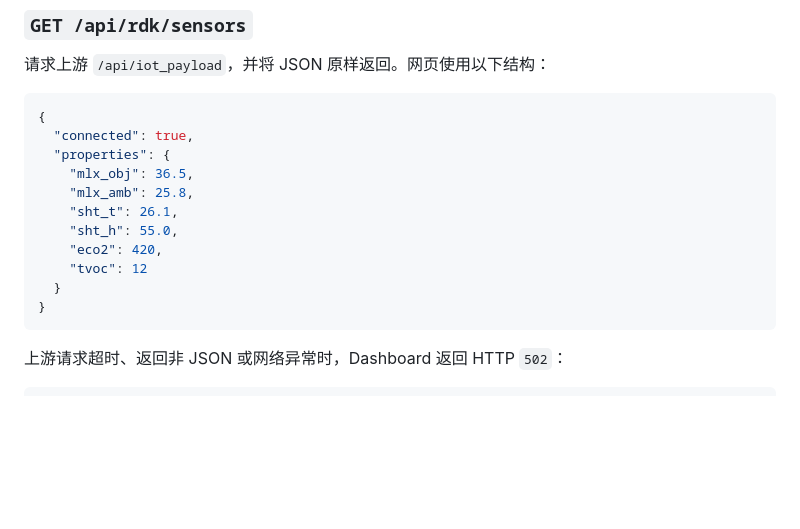
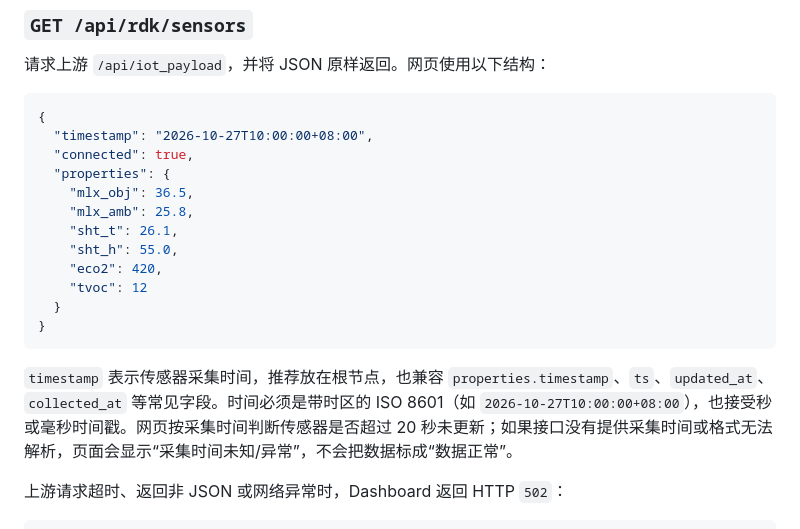
Before and after one commit to 2796923149akeman-jpg/tongyu-zhishu, a Markdown page: docs/API.md, the part around the change. Rendered like a GitHub page; blank space fills up the shorter version.

````diff
--- a/docs/API.md
+++ b/docs/API.md
@@ -80,6 +80,7 @@
 
 ```json
 {
+  "timestamp": "2026-10-27T10:00:00+08:00",
   "connected": true,
   "properties": {
     "mlx_obj": 36.5,
@@ -91,6 +92,8 @@
   }
 }
 ```
+
+`timestamp` 表示传感器采集时间，推荐放在根节点，也兼容 `properties.timestamp`、`ts`、`updated_at`、`collected_at` 等常见字段。时间必须是带时区的 ISO 8601（如 `2026-10-27T10:00:00+08:00`），也接受秒或毫秒时间戳。网页按采集时间判断传感器是否超过 20 秒未更新；如果接口没有提供采集时间或格式无法解析，页面会显示“采集时间未知/异常”，不会把数据标成“数据正常”。
 
 上游请求超时、返回非 JSON 或网络异常时，Dashboard 返回 HTTP `502`：
 
````
Also changed, not shown: dashboard/README.md (+2 -0 lines), docs/VALIDATION.md (+17 -1 lines), docs/assets/monitor-fall-sensor-offline.png (added), docs/assets/monitor-sensor-expired.png (added), docs/assets/monitor-sensor-time-unknown.png (added), 1 other file.
